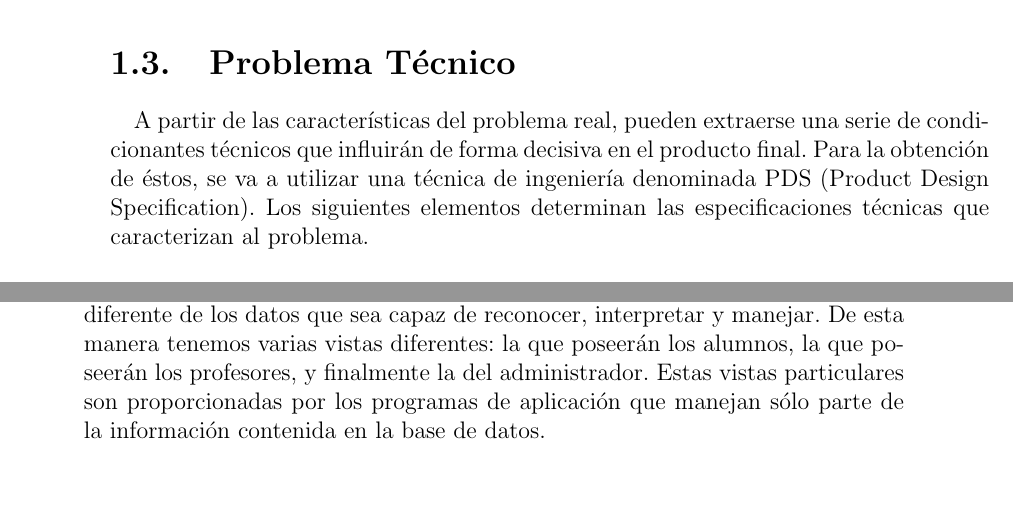
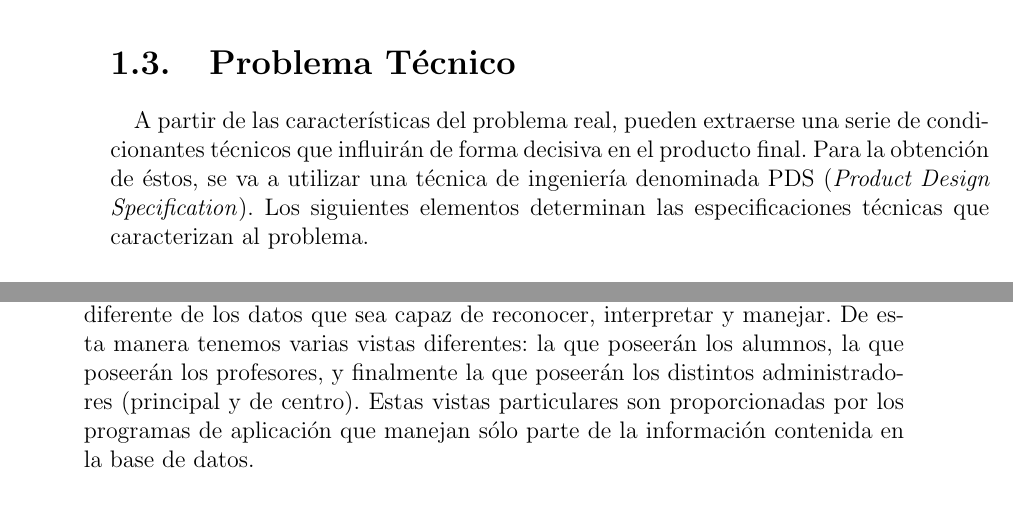
Before and after one commit to bartsanchez/asesorias, a LaTeX book (Documentacion/Manual_Tecnico/manual_tecnico.tex, which reads Documentacion/Manual_Tecnico/01.Introduccion/1.3.Problema_Tecnico/problema_tecnico.tex): two parts of pages 7 and 10 of 77, joined at a grey line, cut so that both start at the same text. Compiled offline with pdfLaTeX.

Commit message:
Retocado el Problema Técnico.

```diff
--- a/Documentacion/Manual_Tecnico/01.Introduccion/1.3.Problema_Tecnico/problema_tecnico.tex
+++ b/Documentacion/Manual_Tecnico/01.Introduccion/1.3.Problema_Tecnico/problema_tecnico.tex
@@ -3,8 +3,9 @@
 \paragraph{}A partir de las características del problema real, pueden extraerse
 una serie de condicionantes técnicos que influirán de forma decisiva en el
 producto final. Para la obtención de éstos, se va a utilizar una técnica de
-ingeniería denominada PDS (Product Design Specification). Los siguientes
-elementos determinan las especificaciones técnicas que caracterizan al problema.
+ingeniería denominada PDS (\textit{Product Design Specification}). Los
+siguientes elementos determinan las especificaciones técnicas que caracterizan
+al problema.
 
 \begin{itemize}
  \item Funcionamiento
@@ -154,10 +155,10 @@ elementos determinan las especificaciones técnicas que caracterizan al problema
    \paragraph{}Dependiendo de quién acceda o use la base de datos, se le
    mostrará una visión diferente de los datos que sea capaz de reconocer,
    interpretar y manejar. De esta manera tenemos varias vistas diferentes: la
-   que poseerán los alumnos, la que poseerán los profesores, y finalmente la del
-   administrador. Estas vistas particulares son proporcionadas por los
-   programas de aplicación que manejan sólo parte de la información contenida
-   en la base de datos.
+   que poseerán los alumnos, la que poseerán los profesores, y finalmente la que
+   poseerán los distintos administradores (principal y de centro). Estas vistas
+   particulares son proporcionadas por los programas de aplicación que manejan
+   sólo parte de la información contenida en la base de datos.
 
 
    \paragraph{}Finalmente, el mecanismo de copias de seguridad del sistema
```
